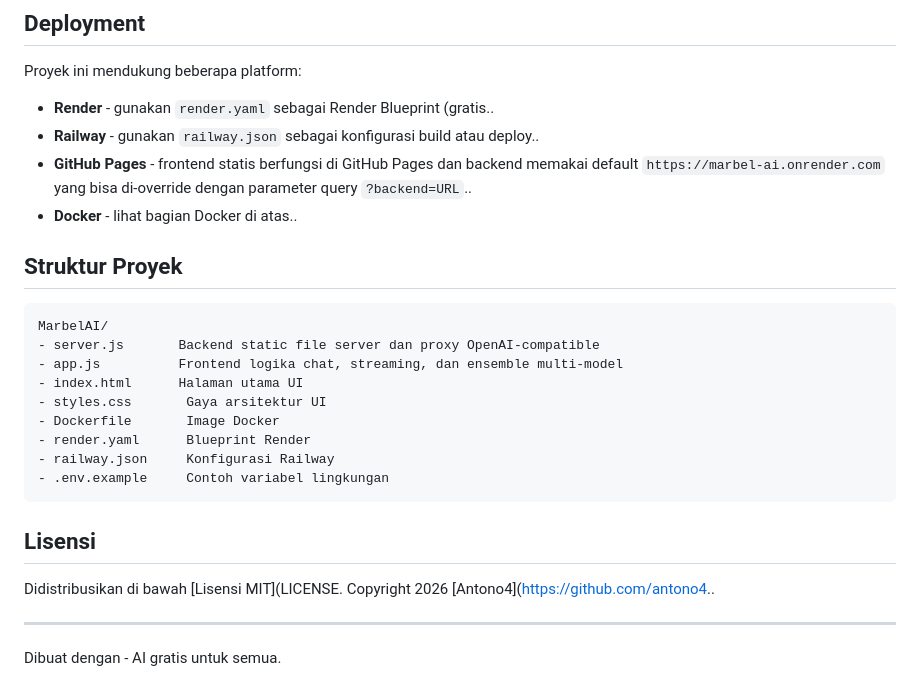
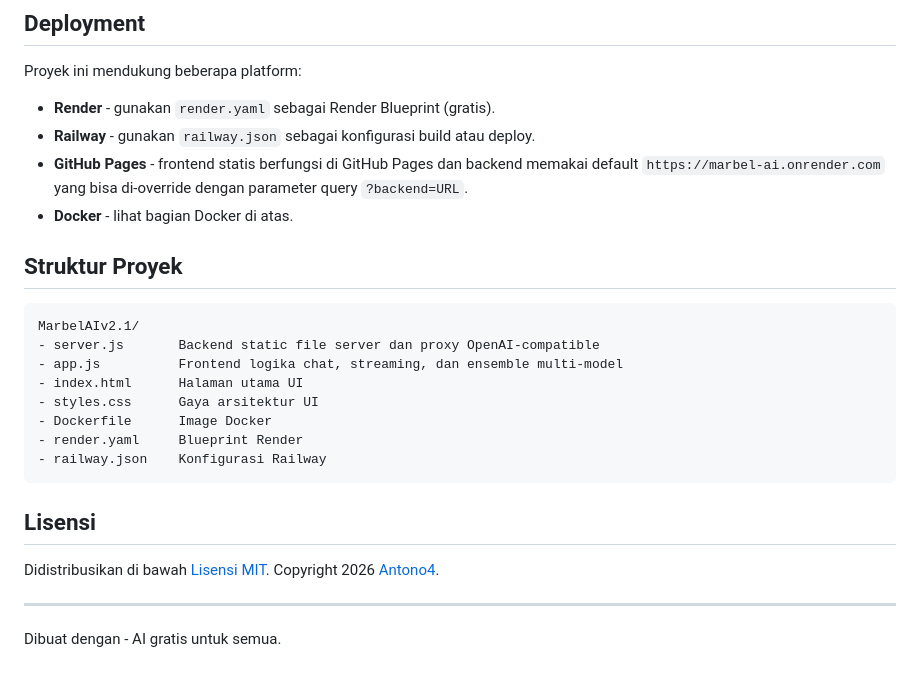
Before and after one commit to antono4/MarbelAIv2.1, a Markdown page: README.md, the part around one of its changes. Drawn GitHub-style.

````diff
--- a/README.md
+++ b/README.md
@@ -90,28 +91,27 @@ Buka `http://localhost:10000`.
 
 Proyek ini mendukung beberapa platform:
 
-- **Render** - gunakan `render.yaml` sebagai Render Blueprint (gratis..
-- **Railway** - gunakan `railway.json` sebagai konfigurasi build atau deploy..
-- **GitHub Pages** - frontend statis berfungsi di GitHub Pages dan backend memakai default `https://marbel-ai.onrender.com` yang bisa di-override dengan parameter query `?backend=URL`..
-- **Docker** - lihat bagian Docker di atas..
+- **Render** - gunakan `render.yaml` sebagai Render Blueprint (gratis).
+- **Railway** - gunakan `railway.json` sebagai konfigurasi build atau deploy.
+- **GitHub Pages** - frontend statis berfungsi di GitHub Pages dan backend memakai default `https://marbel-ai.onrender.com` yang bisa di-override dengan parameter query `?backend=URL`.
+- **Docker** - lihat bagian Docker di atas.
 
 ## Struktur Proyek
 
 ```
-MarbelAI/
+MarbelAIv2.1/
 - server.js       Backend static file server dan proxy OpenAI-compatible
 - app.js          Frontend logika chat, streaming, dan ensemble multi-model
 - index.html      Halaman utama UI
-- styles.css       Gaya arsitektur UI
-- Dockerfile       Image Docker
-- render.yaml      Blueprint Render
-- railway.json     Konfigurasi Railway
-- .env.example     Contoh variabel lingkungan
+- styles.css      Gaya arsitektur UI
+- Dockerfile      Image Docker
+- render.yaml     Blueprint Render
+- railway.json    Konfigurasi Railway
 ```
 
 ## Lisensi
 
-Didistribusikan di bawah [Lisensi MIT](LICENSE. Copyright 2026 [Antono4](https://github.com/antono4..
+Didistribusikan di bawah [Lisensi MIT](LICENSE). Copyright 2026 [Antono4](https://github.com/antono4).
 
 ---
 
````
Also changed, not shown: other parts of README.md (+16 -15 lines).
